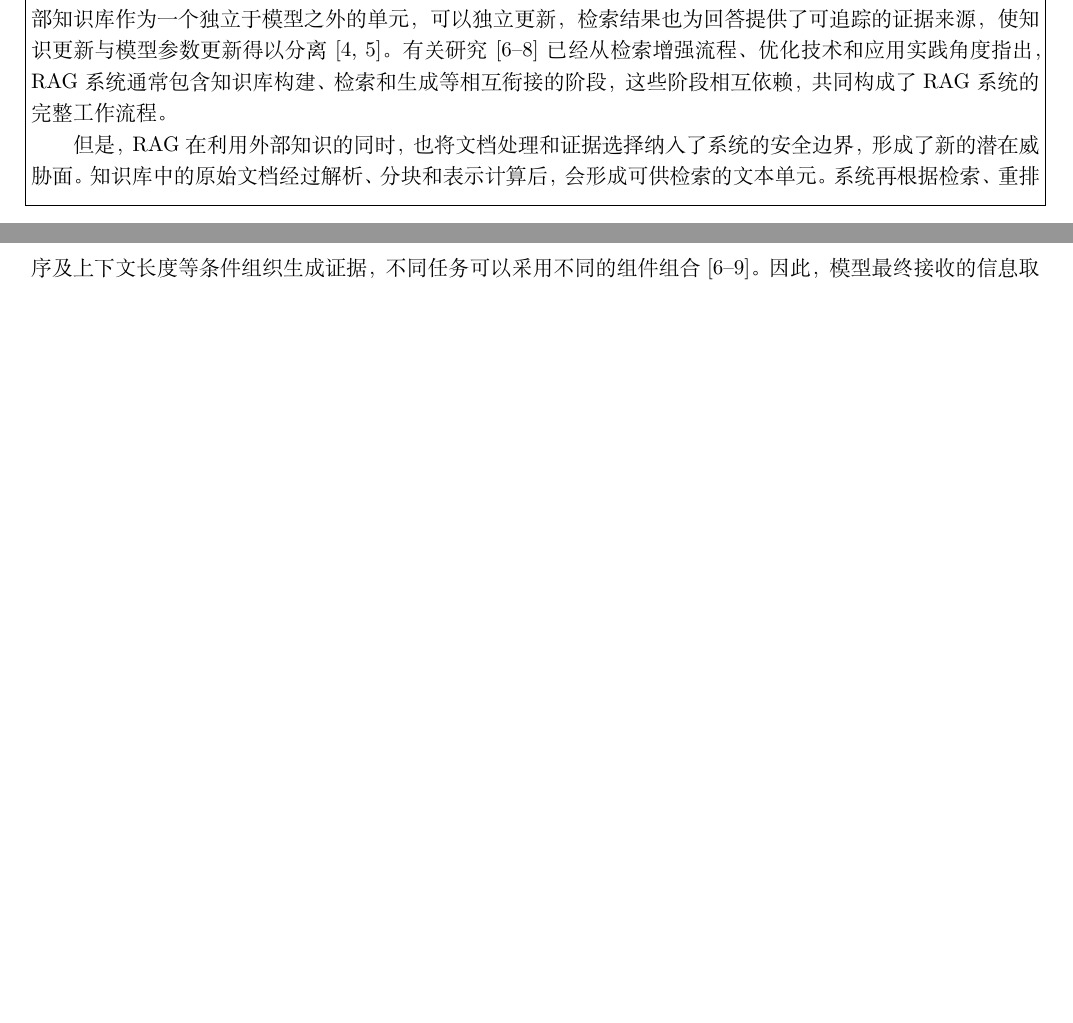
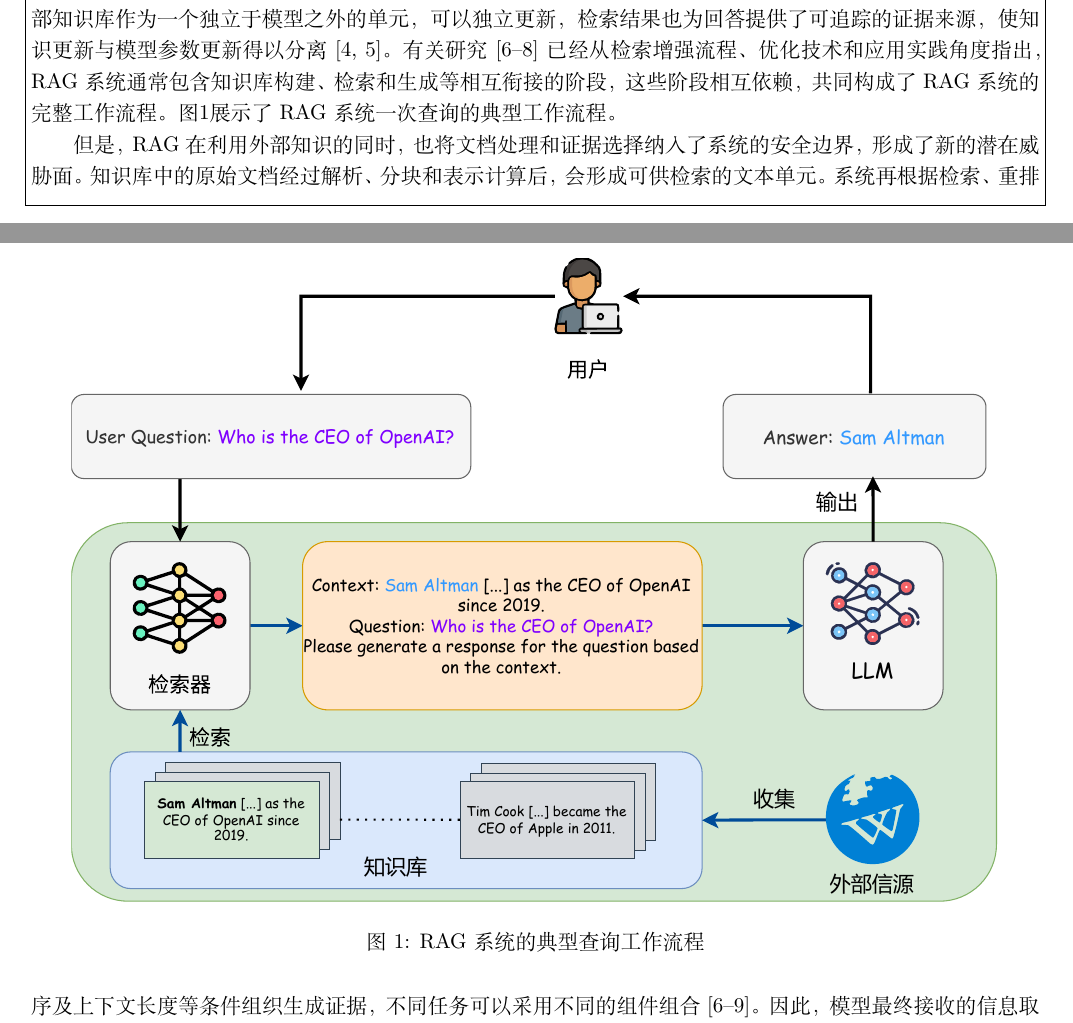
Before and after one commit to fgfgfdg8/graduate_thesis_proposal, a LaTeX document (main.tex, which reads partitions/section1_background.tex): two parts of pages 3 and 4 of 21, joined at a grey line, cut so that both start at the same text, the shorter picture padded with empty space. Compiled offline with XeLaTeX; a missing font is replaced by an installed copy or a similar font.

Commit message:
feat(figure): 加入RAG典型查询工作流程图，并修正图内三处文字错误。
图源 rag_conceptions.svg 由 draw.io 导出，正文使用 foreignObject 而非 text，只有 Chromium 内核能渲染为矢量文字（Inkscape/cairosvg 会退回内嵌 base64 位图）。Overleaf 无法执行浏览器渲染，因此把渲染产物 fig_rag_conceptions.pdf 纳入版本控制，并在 .gitignore 中为该文件开例外（*.pdf 原本被整体忽略）。

新增 figures/render_rag_conceptions.ps1 固定重新生成流程：从 SVG 根元素动态读取画布尺寸、内联为 HTML 后用 Edge 无头打印、校验嵌入字体与页数通过后才覆盖仓库 PDF。新增 figures/README_rag_conceptions.md 记录约束、校验标准与两个已知坑（base64 回退图会因直接改文字而过期；SVG 是导出产物而非源头）。

同时修正 SVG foreignObject 中三处文字错误：CEO of OpenAl -> OpenAI；for thequestion -> for the question；CEO if OpenAI -> CEO of OpenAI。其中 OpenAl 是小写 l 被误敲为大写 I 的形近错误，已用码点比对确认（I = U+0049）。

验证：正文 21 页、编译零错误零未定义引用；插图位于第 4 页；pdftotext 可从 main.pdf 抽出图内中英文字；pdfimages 对插图 PDF 输出无数据行，证明文字为真矢量；错别字在正文中零残留。

```diff
--- a/partitions/section1_background.tex
+++ b/partitions/section1_background.tex
@@ -2,7 +2,14 @@
 
 随着深度学习技术的快速发展，大语言模型（Large Language Model，LLM）已成为新一代人工智能技术落地与应用的前沿基础设施。LLM的发展与模型结构、预训练规模和指令对齐方法的演进密切相关。2017年，Vaswani等\cite{vaswani2017attention}提出的Transformer采用自注意力机制建模序列中的依赖关系，为语言模型的大规模并行训练提供了结构基础；2020年，Brown等\cite{brown2020language}提出的GPT-3通过扩大自回归语言模型的训练规模，使模型能够依据少量上下文示例完成多种语言任务；2022年，Ouyang等\cite{ouyang2022training}提出的监督微调与人类反馈强化学习技术，则更进一步大幅改善了模型对用户指令的遵循能力，使大模型的回答更加稳定和可靠。这些发展推动了大语言模型在开放域问答、文档分析和知识密集型任务中的广泛应用。
 
-大语言模型的知识主要保存在参数中，其更新依赖后续训练，难以及时反映外部信息变化，面对训练语料覆盖不足的问题，模型还可能生成语言流畅但缺乏事实依据的回答，即幻觉问题。模型规模增长和指令遵循能力的提升，并未消除知识时效性、长尾知识覆盖与事实幻觉问题，外部知识的获取和利用仍是提高回答可靠性的重要途径\cite{ouyang2022training,lewis2020retrieval}。围绕外部知识利用，Guu等\cite{guu2020realm}提出的检索增强语言模型预训练方法（Retrieval-Augmented Language Model Pre-Training，REALM）将知识检索纳入预训练，通过掩码预测信号，加强了大模型从文档库中获取相关信息的能力；而Lewis等\cite{lewis2020retrieval}提出的检索增强生成（Retrieval-Augmented Generation，RAG）框架则更进一步将稠密检索与序列生成相结合，使模型可以在推理阶段显式利用外部文本完成知识密集型任务。外部知识库作为一个独立于模型之外的单元，可以独立更新，检索结果也为回答提供了可追踪的证据来源，使知识更新与模型参数更新得以分离\cite{guu2020realm,lewis2020retrieval}。有关研究\cite{liu2025ragsurvey,yuan2026ragoptimization,zhang2026ragsoftware}已经从检索增强流程、优化技术和应用实践角度指出，RAG系统通常包含知识库构建、检索和生成等相互衔接的阶段，这些阶段相互依赖，共同构成了RAG系统的完整工作流程。
+大语言模型的知识主要保存在参数中，其更新依赖后续训练，难以及时反映外部信息变化，面对训练语料覆盖不足的问题，模型还可能生成语言流畅但缺乏事实依据的回答，即幻觉问题。模型规模增长和指令遵循能力的提升，并未消除知识时效性、长尾知识覆盖与事实幻觉问题，外部知识的获取和利用仍是提高回答可靠性的重要途径\cite{ouyang2022training,lewis2020retrieval}。围绕外部知识利用，Guu等\cite{guu2020realm}提出的检索增强语言模型预训练方法（Retrieval-Augmented Language Model Pre-Training，REALM）将知识检索纳入预训练，通过掩码预测信号，加强了大模型从文档库中获取相关信息的能力；而Lewis等\cite{lewis2020retrieval}提出的检索增强生成（Retrieval-Augmented Generation，RAG）框架则更进一步将稠密检索与序列生成相结合，使模型可以在推理阶段显式利用外部文本完成知识密集型任务。外部知识库作为一个独立于模型之外的单元，可以独立更新，检索结果也为回答提供了可追踪的证据来源，使知识更新与模型参数更新得以分离\cite{guu2020realm,lewis2020retrieval}。有关研究\cite{liu2025ragsurvey,yuan2026ragoptimization,zhang2026ragsoftware}已经从检索增强流程、优化技术和应用实践角度指出，RAG系统通常包含知识库构建、检索和生成等相互衔接的阶段，这些阶段相互依赖，共同构成了RAG系统的完整工作流程。图\ref{fig:rag_conceptions}展示了RAG系统一次查询的典型工作流程。
+
+\begin{figure}[htbp]
+  \centering
+  \resizebox{0.92\textwidth}{!}{\includegraphics{figures/fig_rag_conceptions.pdf}}
+  \caption{RAG系统的典型查询工作流程}
+  \label{fig:rag_conceptions}
+\end{figure}
 
 但是，RAG在利用外部知识的同时，也将文档处理和证据选择纳入了系统的安全边界，形成了新的潜在威胁面。知识库中的原始文档经过解析、分块和表示计算后，会形成可供检索的文本单元。系统再根据检索、重排序及上下文长度等条件组织生成证据，不同任务可以采用不同的组件组合\cite{gao2023retrieval,liu2025ragsurvey,yuan2026ragoptimization,zhang2026ragsoftware}。因此，模型最终接收的信息取决于整个知识处理过程，RAG系统的安全性除了模型自身外，还与外部检索链路密切相关。当外部知识库接收公开网页、用户提交文档或其他不可信内容时，攻击者可以通过写入恶意文本操纵检索结果与下游回答，从而引导大模型针对特殊问题回复攻击者预设的答案\cite{zou2025poisonedrag,chang2025oneshot,song2026adversarialcot}。在医疗、金融和法律等知识密集型领域，RAG的检索与生成结果会直接影响专业判断，投毒攻击可能造成隐私泄露、错误信息传播或误导性决策\cite{xian2025vulnerability}。因此，RAG投毒不仅是检索性能问题，还可能在高价值应用中形成隐私、安全和决策风险。
 
```
Also changed, not shown: figures/README_rag_conceptions.md (added), figures/fig_rag_conceptions.pdf (added), figures/rag_conceptions.svg (added), 2 other files.
